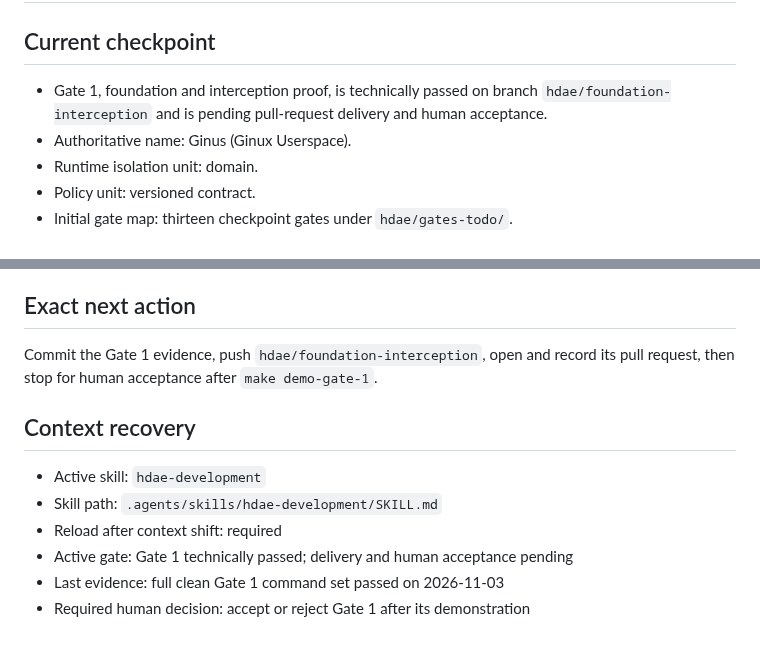
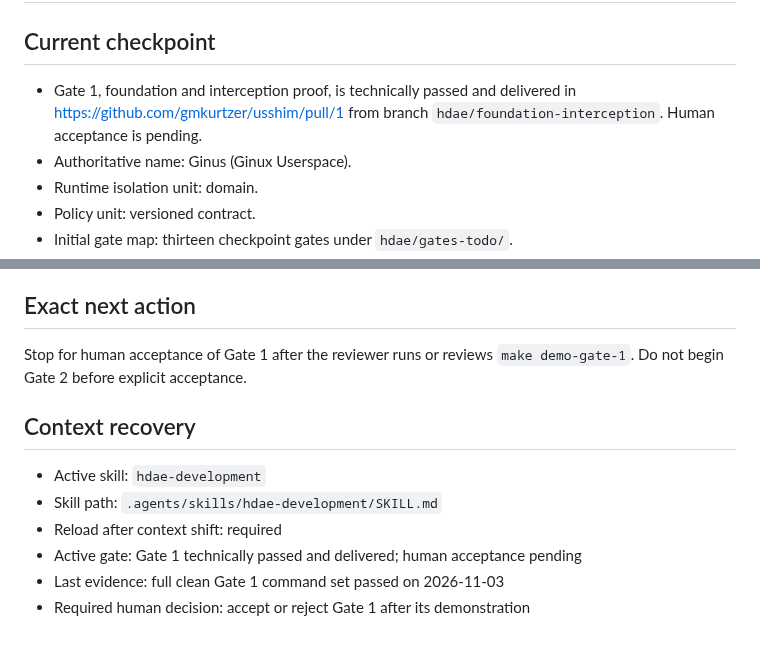
Before and after one commit to gmkurtzer/ginux, a Markdown page: hdae/STATUS.md, 2 parts joined by grey strips. Drawn GitHub-style.

Commit message:
Record Gate 1 pull request
Signed-off-by: Gregory M. Kurtzer <gmkurtzer@gmail.com>

```diff
--- a/hdae/STATUS.md
+++ b/hdae/STATUS.md
@@ -2,9 +2,9 @@
 
 ## Current checkpoint
 
-- Gate 1, foundation and interception proof, is technically passed on branch
-  `hdae/foundation-interception` and is pending pull-request delivery and human
-  acceptance.
+- Gate 1, foundation and interception proof, is technically passed and
+  delivered in https://github.com/gmkurtzer/usshim/pull/1 from branch
+  `hdae/foundation-interception`. Human acceptance is pending.
 - Authoritative name: Ginus (Ginux Userspace).
 - Runtime isolation unit: domain.
 - Policy unit: versioned contract.
@@ -60,14 +60,14 @@ scope, threat model, and invariants.
 
 ## Exact next action
 
-Commit the Gate 1 evidence, push `hdae/foundation-interception`, open and record
-its pull request, then stop for human acceptance after `make demo-gate-1`.
+Stop for human acceptance of Gate 1 after the reviewer runs or reviews
+`make demo-gate-1`. Do not begin Gate 2 before explicit acceptance.
 
 ## Context recovery
 
 - Active skill: `hdae-development`
 - Skill path: `.agents/skills/hdae-development/SKILL.md`
 - Reload after context shift: required
-- Active gate: Gate 1 technically passed; delivery and human acceptance pending
+- Active gate: Gate 1 technically passed and delivered; human acceptance pending
 - Last evidence: full clean Gate 1 command set passed on 2026-11-03
 - Required human decision: accept or reject Gate 1 after its demonstration
```
Also changed, not shown: hdae/gates-todo/1-foundation-interception.md (+11 -9 lines).
